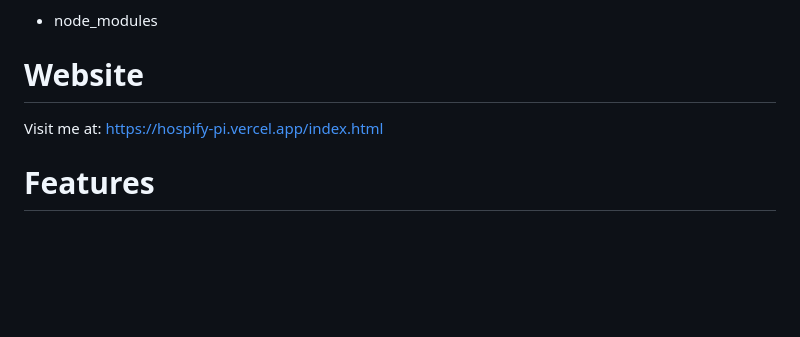
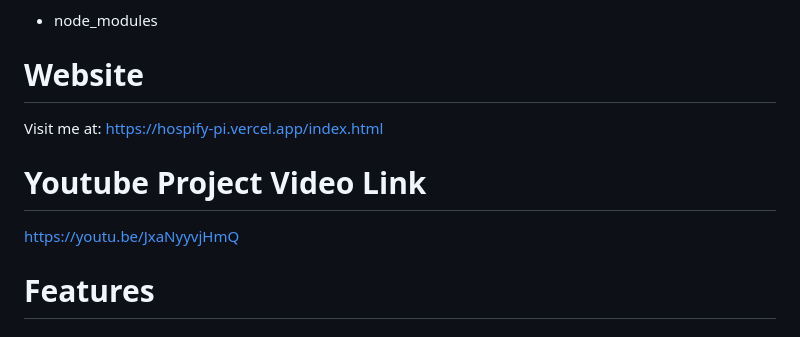
Before and after one commit to atanasovilia/Group_Project_SoftwareEngineering_University, a Markdown page: README.md, the part around the change. Rendered like a GitHub page; blank space fills up the shorter version.

Commit message:
Add YouTube project video link
Added YouTube project video link to README.

```diff
--- a/README.md
+++ b/README.md
@@ -41,6 +41,10 @@ Porject developers:
 
 Visit me at: https://hospify-pi.vercel.app/index.html
 
+# Youtube Project Video Link
+
+https://youtu.be/JxaNyyvjHmQ
+
 # Features
 
 ## Login/Register
```
